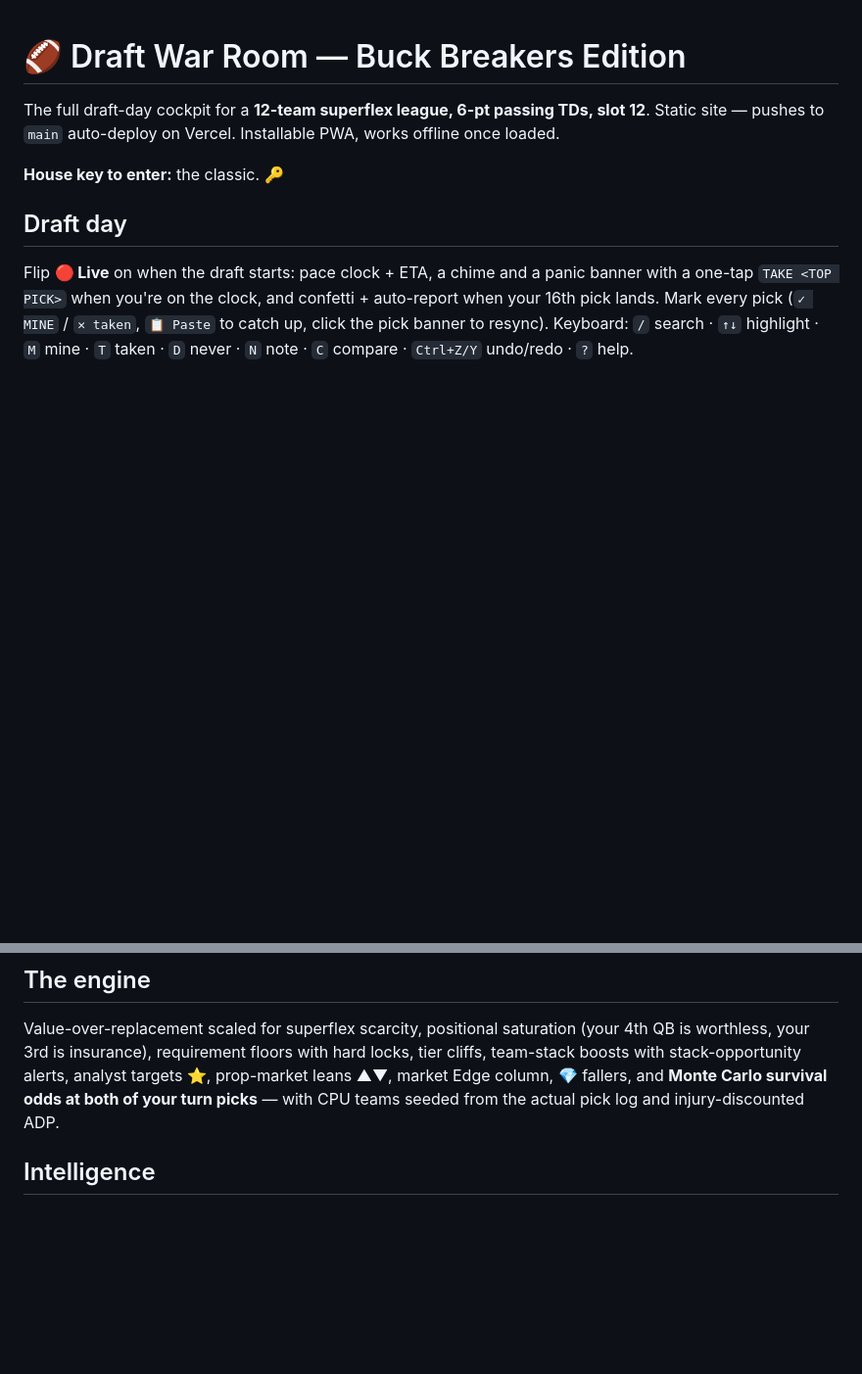
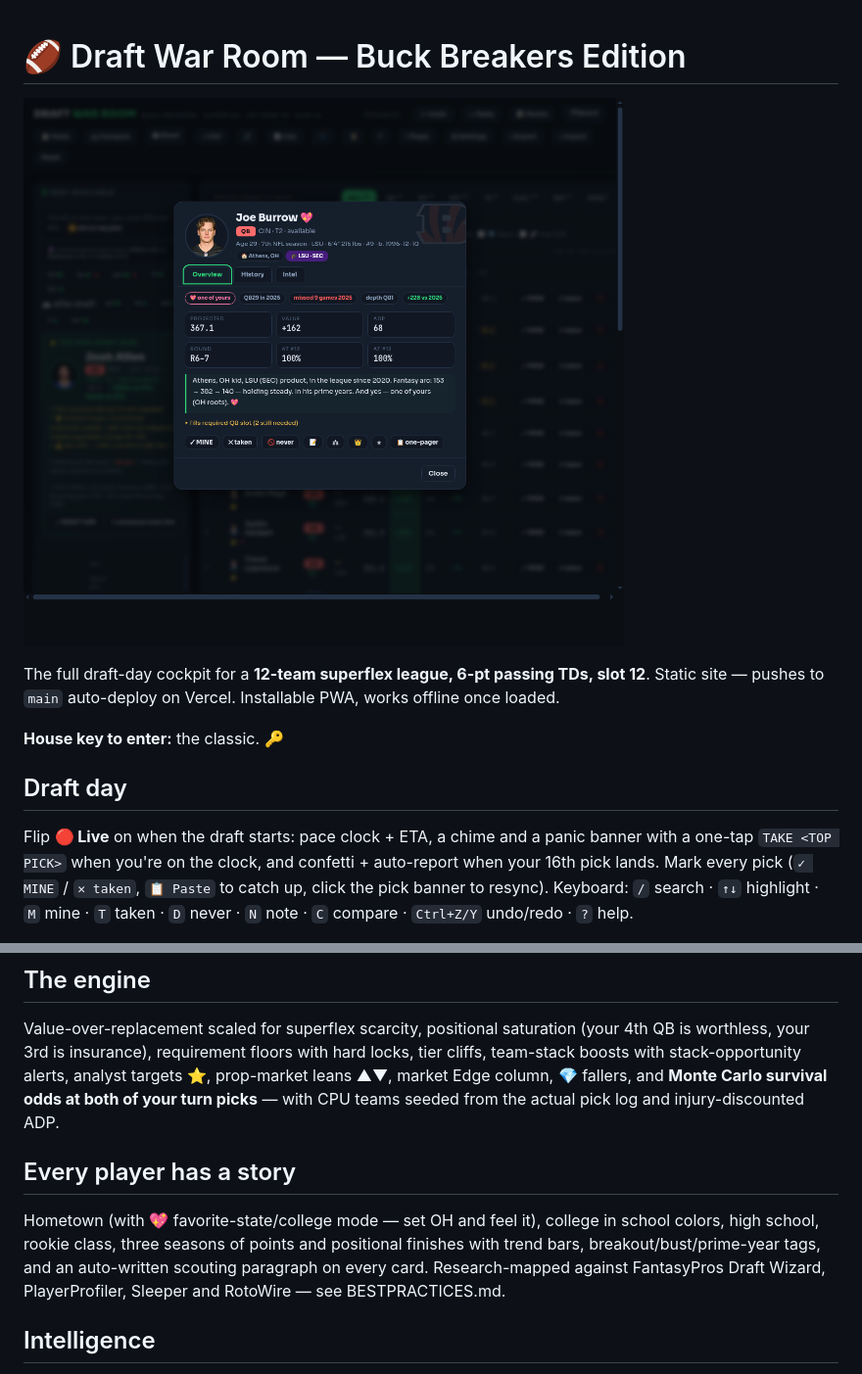
Before and after one commit to JROtto5/draft-war-room, a Markdown page: README.md, 2 parts joined by grey strips. Shown at 98% size. Rendered like a GitHub page; pictures changed too: assets/player-card.png (added); blank space fills up the shorter version.

```diff
--- a/README.md
+++ b/README.md
@@ -1,4 +1,7 @@
 # 🏈 Draft War Room — Buck Breakers Edition
+
+![player card](assets/player-card.png)
+
 
 The full draft-day cockpit for a **12-team superflex league, 6-pt passing TDs, slot 12**. Static site — pushes to `main` auto-deploy on Vercel. Installable PWA, works offline once loaded.
 
@@ -9,6 +12,13 @@ Flip **🔴 Live** on when the draft starts: pace clock + ETA, a chime and a pan
 
 ## The engine
 Value-over-replacement scaled for superflex scarcity, positional saturation (your 4th QB is worthless, your 3rd is insurance), requirement floors with hard locks, tier cliffs, team-stack boosts with stack-opportunity alerts, analyst targets ⭐, prop-market leans ▲▼, market Edge column, 💎 fallers, and **Monte Carlo survival odds at both of your turn picks** — with CPU teams seeded from the actual pick log and injury-discounted ADP.
+
+## Every player has a story
+Hometown (with 💖 favorite-state/college mode — set OH and feel it), college in
+school colors, high school, rookie class, three seasons of points and positional
+finishes with trend bars, breakout/bust/prime-year tags, and an auto-written
+scouting paragraph on every card. Research-mapped against FantasyPros Draft
+Wizard, PlayerProfiler, Sleeper and RotoWire — see BESTPRACTICES.md.
 
 ## Intelligence
 - **🩺 Injury Center** — live ESPN reports (auto-refresh every 5 min) graded Q/D/O/IR, mid-draft change toasts, roster-health warnings, ESPN headlines, Sleeper trending buzz 📈
```
Also changed, not shown: BESTPRACTICES.md (added, +15 -0 lines), CHANGELOG.md (+10 -0 lines), assets/board.png (added), 9 other files.
